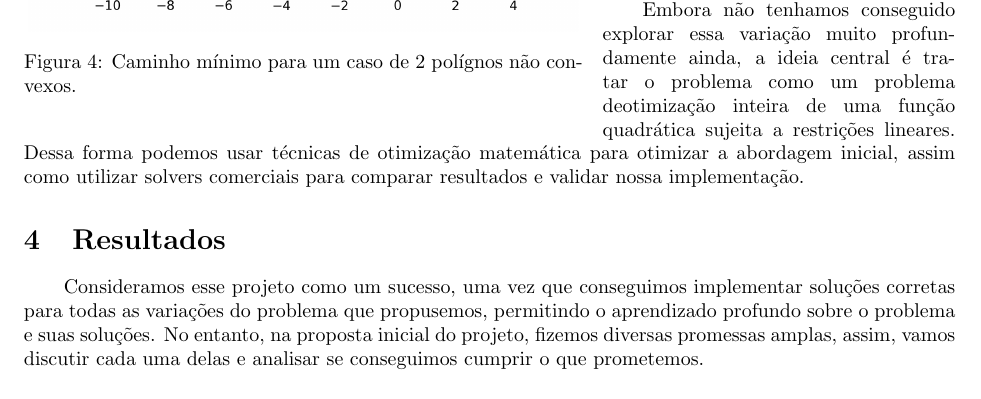
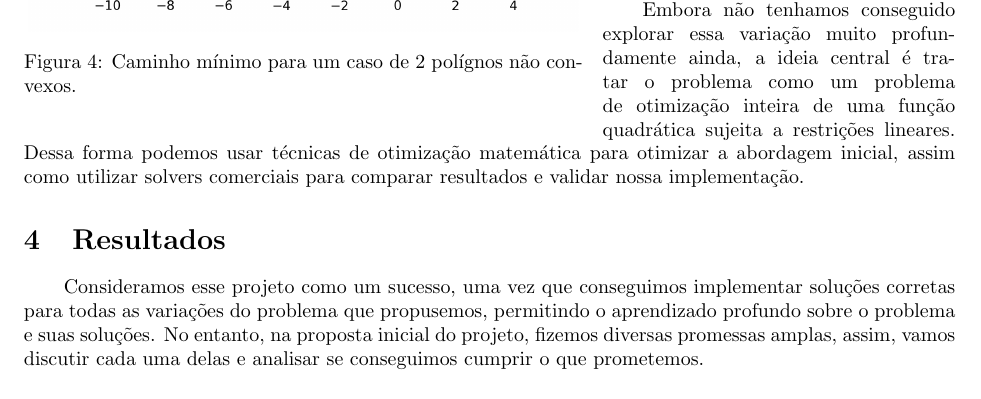
Before and after one commit to YushiPy/TouringPolygons, a LaTeX document (MAC0215/Relatório/main.tex): part of page 6 of 10, cut so that both start at the same text. Compiled offline with pdfLaTeX.

```diff
--- a/MAC0215/Relatório/main.tex
+++ b/MAC0215/Relatório/main.tex
@@ -270,7 +270,7 @@
 
 No entanto, essa abordagem é extremamente ineficiente, uma vez que frequentemente vamos lidar com uma quantia exponencial de casos para testarmos. Enquanto não tivemos tempo de explorar otimizações para esse algoritmo, acreditamos que é possível usar técnicas de otimização inteira e combinatória para reduzir o número de casos que precisamos testar, tornando o algoritmo mais viável na prática. Esse tratamento seria feito no próximo semestre e muito provavelmente renderia um artigo científico.
 
-Embora não tenhamos conseguido explorar essa variação muito profundamente ainda, a ideia central é tratar o problema como um problema deotimização inteira de uma função quadrática sujeita a restrições lineares. Dessa forma podemos usar técnicas de otimização matemática para otimizar a abordagem inicial, assim como utilizar solvers comerciais para comparar resultados e validar nossa implementação.
+Embora não tenhamos conseguido explorar essa variação muito profundamente ainda, a ideia central é tratar o problema como um problema de otimização inteira de uma função quadrática sujeita a restrições lineares. Dessa forma podemos usar técnicas de otimização matemática para otimizar a abordagem inicial, assim como utilizar solvers comerciais para comparar resultados e validar nossa implementação.
 
 \section{Resultados}
 
```
Also changed, not shown: MAC0215/Relatório/main.pdf, 1 other file.
